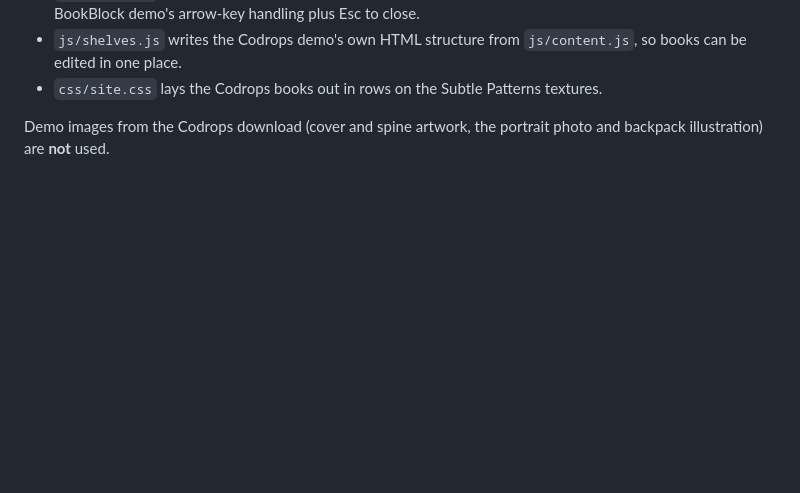
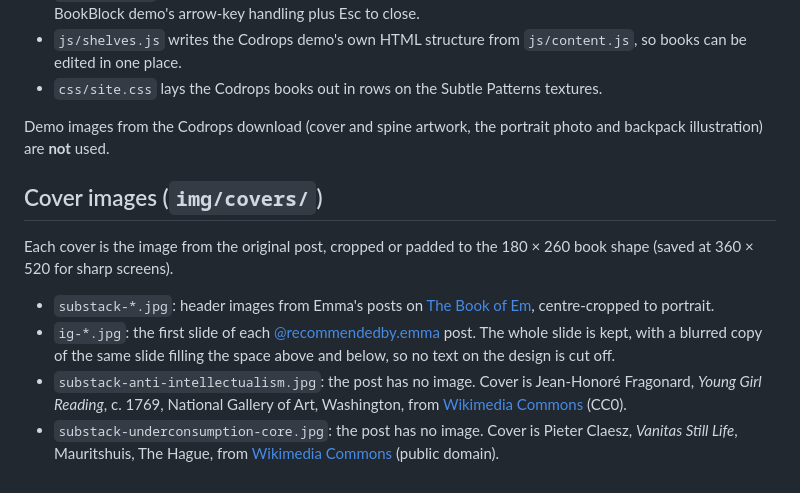
Before and after one commit to emmajalbach/emma-albach-portfolio, a Markdown page: CREDITS.md, the part around the change. Rendered like a GitHub page; blank space fills up the shorter version.

Commit message:
Credit the cover image sources

```diff
--- a/CREDITS.md
+++ b/CREDITS.md
@@ -22,3 +22,12 @@ Every visual design, animation and script on this site comes from an existing, p
 - `css/site.css` lays the Codrops books out in rows on the Subtle Patterns textures.
 
 Demo images from the Codrops download (cover and spine artwork, the portrait photo and backpack illustration) are **not** used.
+
+## Cover images (`img/covers/`)
+
+Each cover is the image from the original post, cropped or padded to the 180 × 260 book shape (saved at 360 × 520 for sharp screens).
+
+- `substack-*.jpg`: header images from Emma's posts on [The Book of Em](https://emmaalbach.substack.com/), centre-cropped to portrait.
+- `ig-*.jpg`: the first slide of each [@recommendedby.emma](https://www.instagram.com/recommendedby.emma/) post. The whole slide is kept, with a blurred copy of the same slide filling the space above and below, so no text on the design is cut off.
+- `substack-anti-intellectualism.jpg`: the post has no image. Cover is Jean-Honoré Fragonard, *Young Girl Reading*, c. 1769, National Gallery of Art, Washington, from [Wikimedia Commons](https://commons.wikimedia.org/wiki/File:Jean_Honor%C3%A9_Fragonard,_Young_Girl_Reading,_c._1769,_NGA_46303.jpg) (CC0).
+- `substack-underconsumption-core.jpg`: the post has no image. Cover is Pieter Claesz, *Vanitas Still Life*, Mauritshuis, The Hague, from [Wikimedia Commons](https://commons.wikimedia.org/wiki/File:Pieter_Claesz_-_Vanitas_Still_Life_-_943_-_Mauritshuis.jpg) (public domain).
```
